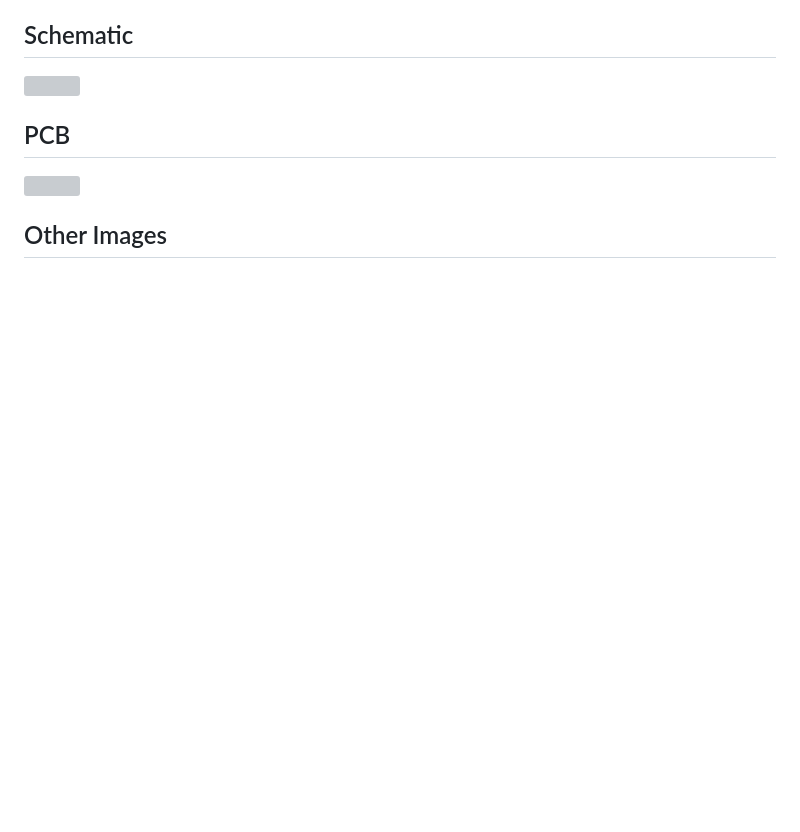
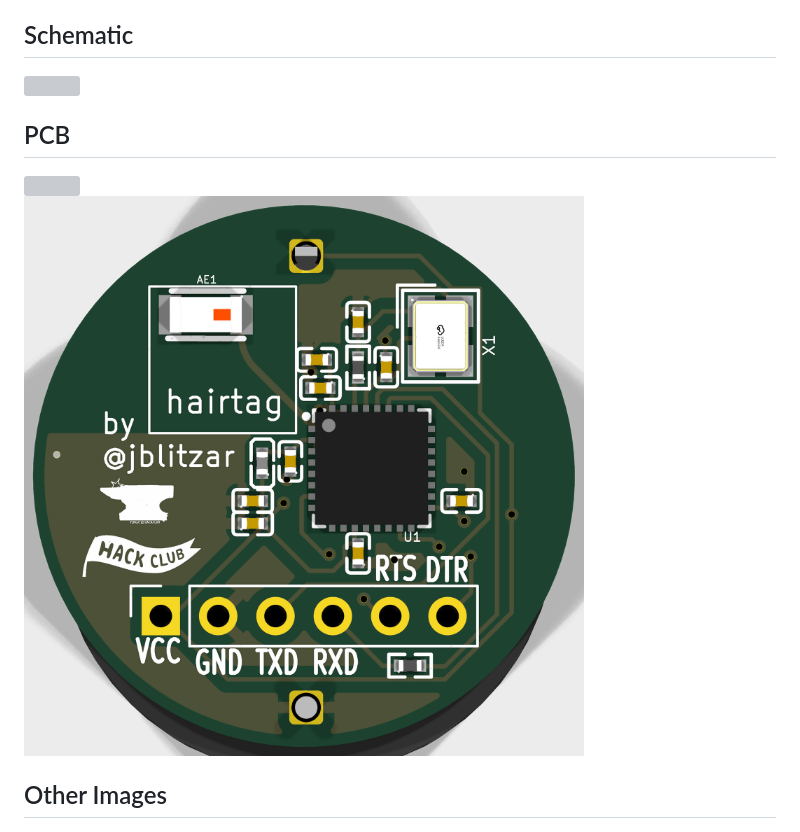
Before and after one commit to JBlitzar/hairtag, a Markdown page: README.md, the part around the change. GitHub-like rendering; pictures changed too: doc/pcb_3d_top.png; blank space fills up the shorter version; grey boxes are pictures that could not be loaded.

Commit message:
3d top

```diff
--- a/README.md
+++ b/README.md
@@ -28,6 +28,9 @@ homemade airtag that's genuinely pretty good
 
 <img src="doc/pcb.svg" width="100%">
 
+![](doc/pcb_3d_top.png)
+
+
 ## Other Images
 
 ![](doc/kr_with_holder.png)
```
Also changed, not shown: 3 other files.
